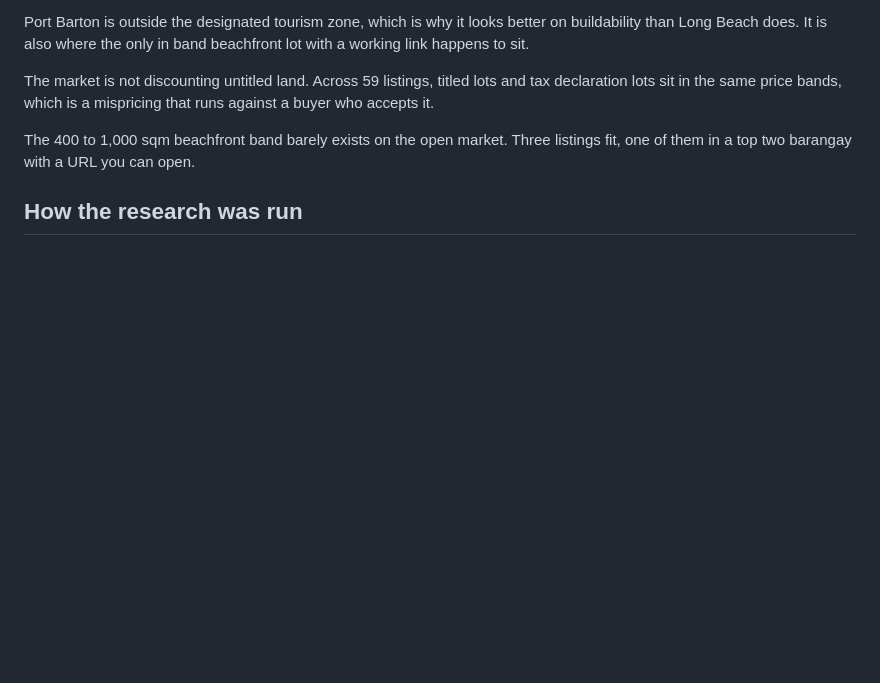
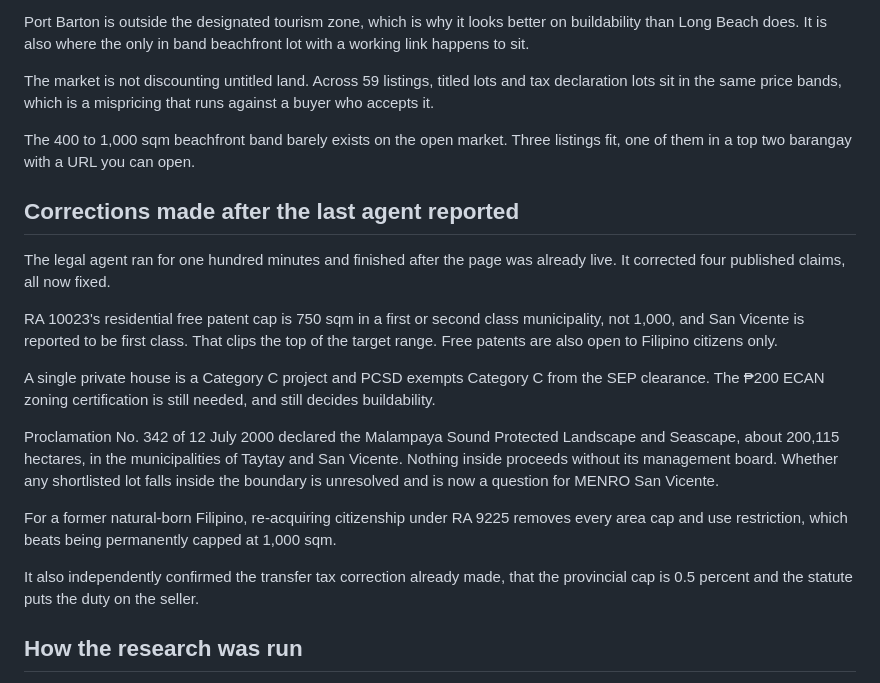
Before and after one commit to theluckystrike/palawan-beachfront-brief, a Markdown page: README.md, the part around the change. Drawn GitHub-style; blank space fills up the shorter version.

Commit message:
Record the late corrections in the readme

```diff
--- a/README.md
+++ b/README.md
@@ -23,6 +23,20 @@ The market is not discounting untitled land. Across 59 listings, titled lots and
 
 The 400 to 1,000 sqm beachfront band barely exists on the open market. Three listings fit, one of them in a top two barangay with a URL you can open.
 
+## Corrections made after the last agent reported
+
+The legal agent ran for one hundred minutes and finished after the page was already live. It corrected four published claims, all now fixed.
+
+RA 10023's residential free patent cap is 750 sqm in a first or second class municipality, not 1,000, and San Vicente is reported to be first class. That clips the top of the target range. Free patents are also open to Filipino citizens only.
+
+A single private house is a Category C project and PCSD exempts Category C from the SEP clearance. The ₱200 ECAN zoning certification is still needed, and still decides buildability.
+
+Proclamation No. 342 of 12 July 2000 declared the Malampaya Sound Protected Landscape and Seascape, about 200,115 hectares, in the municipalities of Taytay and San Vicente. Nothing inside proceeds without its management board. Whether any shortlisted lot falls inside the boundary is unresolved and is now a question for MENRO San Vicente.
+
+For a former natural-born Filipino, re-acquiring citizenship under RA 9225 removes every area cap and use restriction, which beats being permanently capped at 1,000 sqm.
+
+It also independently confirmed the transfer tax correction already made, that the provincial cap is 0.5 percent and the statute puts the duty on the seller.
+
 ## How the research was run
 
 Two agents swept property portals independently so their results could be checked against each other. One read statutes directly from primary text rather than from summaries. The others covered prices, contacts, geography, risk and the cost of ownership.
```
